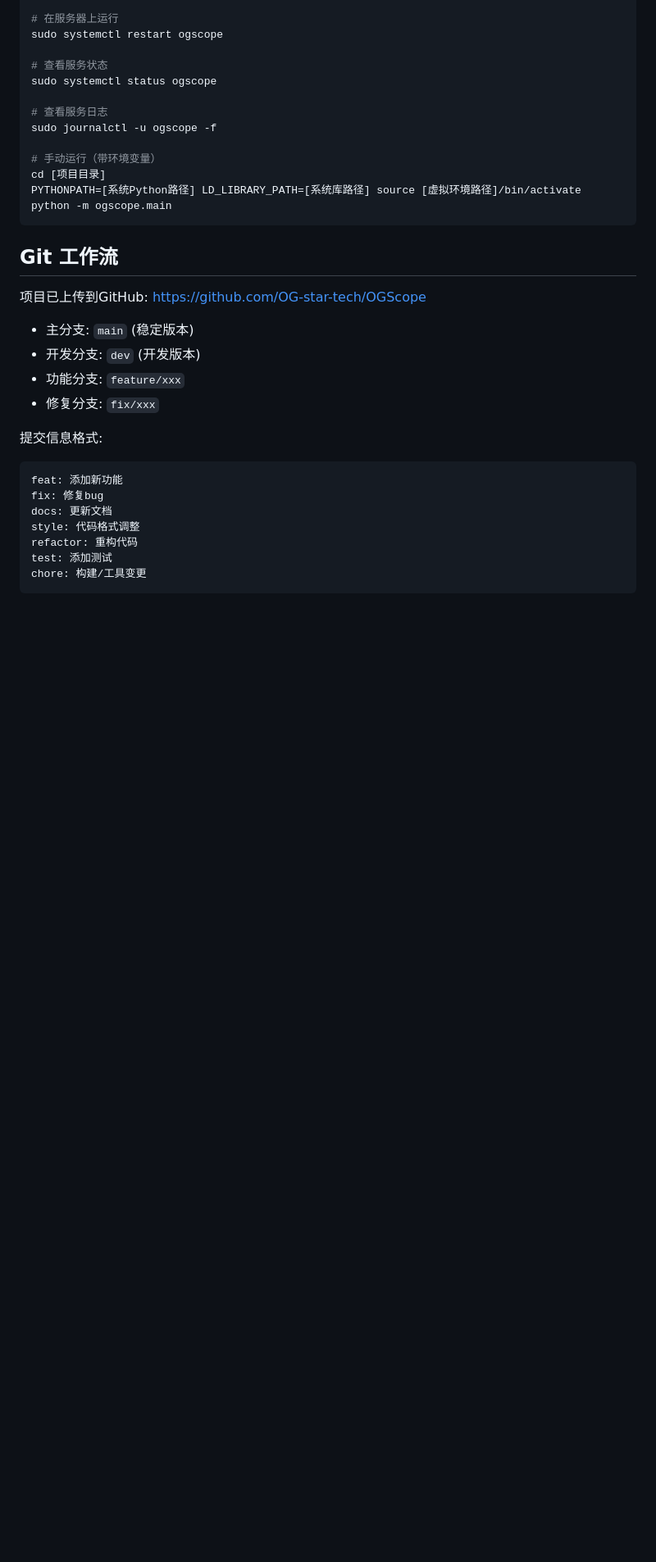
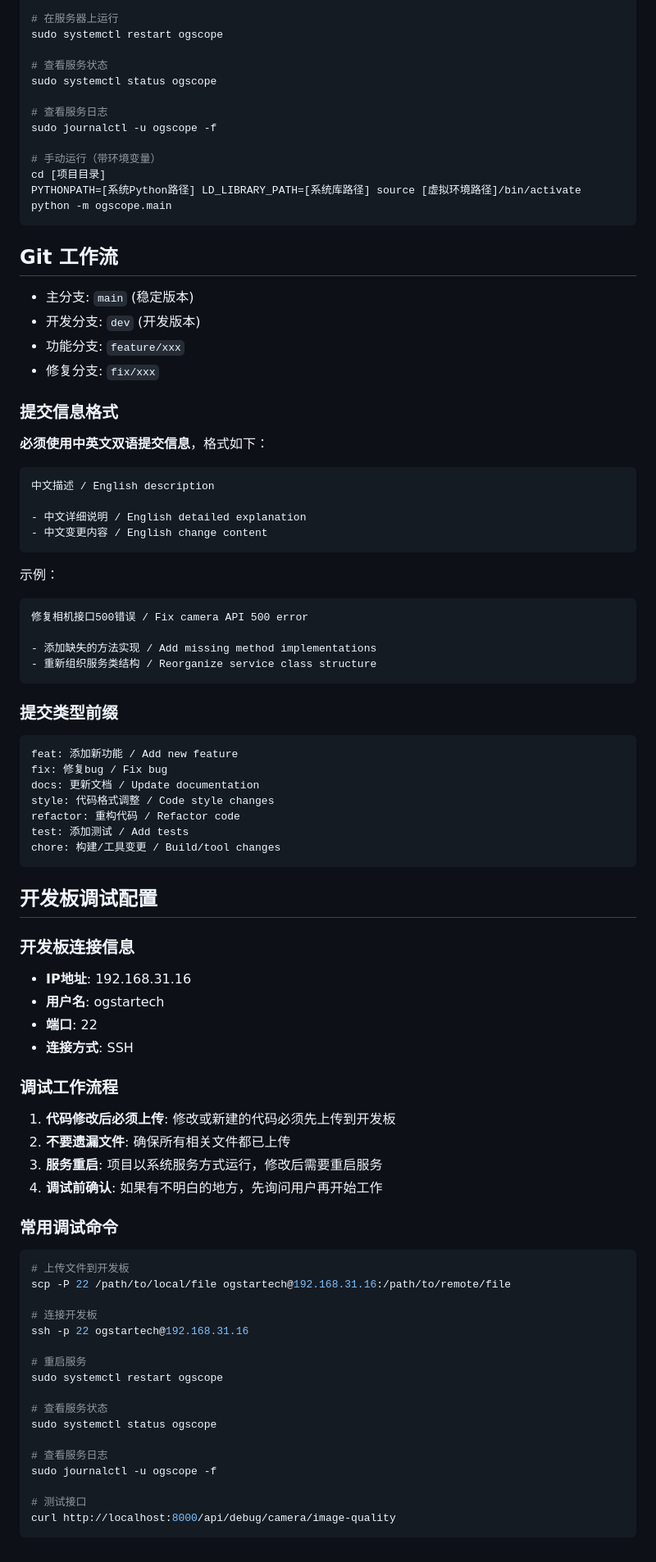
Before and after one commit to OG-star-tech/OGScope, a Markdown page: CLAUDE.md, the part around one of its changes. Shown at 82% size. GitHub-like rendering; blank space fills up the shorter version.

Commit message:
更新CLAUDE提示文件，添加中英文双语提交规范和开发板调试配置 / Update CLAUDE prompt file with bilingual commit standards and development board debugging config
- 添加中英文双语提交信息格式要求 / Add bilingual commit message format requirements
- 添加开发板连接信息和调试工作流程 / Add development board connection info and debugging workflow
- 添加常用调试命令参考 / Add common debugging commands reference
- 明确调试前确认的工作原则 / Clarify confirmation principle before debugging

````diff
--- a/CLAUDE.md
+++ b/CLAUDE.md
@@ -158,19 +159,70 @@ python -m ogscope.main
 
 ## Git 工作流
 
-项目已上传到GitHub: https://github.com/OG-star-tech/OGScope
 - 主分支: `main` (稳定版本)
 - 开发分支: `dev` (开发版本)
 - 功能分支: `feature/xxx`
 - 修复分支: `fix/xxx`
 
-提交信息格式:
+### 提交信息格式
+**必须使用中英文双语提交信息**，格式如下：
 ```
-feat: 添加新功能
-fix: 修复bug
-docs: 更新文档
-style: 代码格式调整
-refactor: 重构代码
-test: 添加测试
-chore: 构建/工具变更
+中文描述 / English description
+
+- 中文详细说明 / English detailed explanation
+- 中文变更内容 / English change content
 ```
+
+示例：
+```
+修复相机接口500错误 / Fix camera API 500 error
+
+- 添加缺失的方法实现 / Add missing method implementations
+- 重新组织服务类结构 / Reorganize service class structure
+```
+
+### 提交类型前缀
+```
+feat: 添加新功能 / Add new feature
+fix: 修复bug / Fix bug
+docs: 更新文档 / Update documentation
+style: 代码格式调整 / Code style changes
+refactor: 重构代码 / Refactor code
+test: 添加测试 / Add tests
+chore: 构建/工具变更 / Build/tool changes
+```
+
+## 开发板调试配置
+
+### 开发板连接信息
+- **IP地址**: 192.168.31.16
+- **用户名**: ogstartech
+- **端口**: 22
+- **连接方式**: SSH
+
+### 调试工作流程
+1. **代码修改后必须上传**: 修改或新建的代码必须先上传到开发板
+2. **不要遗漏文件**: 确保所有相关文件都已上传
+3. **服务重启**: 项目以系统服务方式运行，修改后需要重启服务
+4. **调试前确认**: 如果有不明白的地方，先询问用户再开始工作
+
+### 常用调试命令
+```bash
+# 上传文件到开发板
+scp -P 22 /path/to/local/file ogstartech@192.168.31.16:/path/to/remote/file
+
+# 连接开发板
+ssh -p 22 ogstartech@192.168.31.16
+
+# 重启服务
+sudo systemctl restart ogscope
+
+# 查看服务状态
+sudo systemctl status ogscope
+
+# 查看服务日志
+sudo journalctl -u ogscope -f
+
+# 测试接口
+curl http://localhost:8000/api/debug/camera/image-quality
+```
````
Also changed, not shown: other parts of CLAUDE.md (+9 -8 lines).
